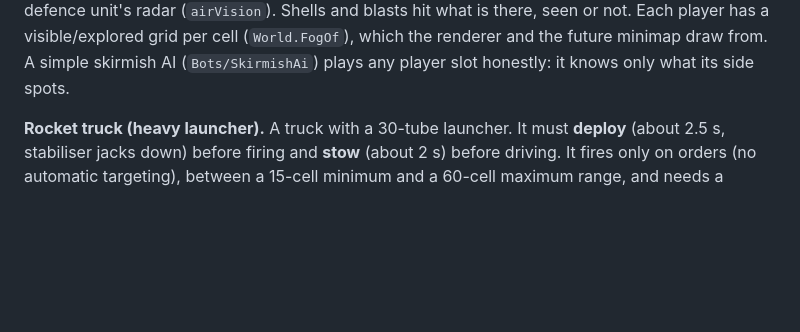
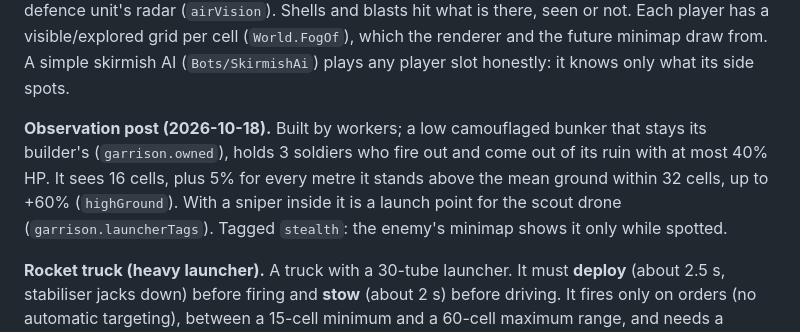
Before and after one commit to yasserreslan/simcore, a Markdown page: docs/design.md, the part around the change. Drawn GitHub-style; blank space fills up the shorter version.

```diff
--- a/docs/design.md
+++ b/docs/design.md
@@ -138,6 +138,8 @@ Skills such as medic, spotter and heavy anti-tank come with later archetypes.
 **Spotters and fog of war (2026-10-18, the owner's calls).** Launchers "need a spotter" below. Without fog of war (`MatchSetup.Fog` off, the default and the golden replay) the player's attack order is enough: an ordered attack fires at any target the player sees on screen, and only units picking targets on their own need a friendly unit to see the target. With fog on, "sees on screen" means "spotted by your side", so ordered attacks need a spotter again.
 
 **Fog of war (2026-10-18, `MatchSetup.Fog`, simcore `Sim/Fog.cs`).** Each player sees only what its units see. Enemy units nobody on its side spots are invisible to it: not drawn, not selectable, not targetable, not commandable. Unexplored ground is dark; explored but unseen ground is grey, with last-seen ghosts of enemy buildings (client memory). Line of sight: ridges and woods block ground units' vision (eyes 1.7 m for soldiers and 2.5 m for vehicles, structures and garrisons from the roof; you see about 2 cells into dense forest, 4 into a grove, 8 into scrub; tuned in the "vision" block of `content/terrain/rules.json`). Air units (drones, the coming scout drone) see their whole vision disc over ridges and woods, and air units are spotted by distance (the sky is never hidden) or by an air defence unit's radar (`airVision`). Shells and blasts hit what is there, seen or not. Each player has a visible/explored grid per cell (`World.FogOf`), which the renderer and the future minimap draw from. A simple skirmish AI (`Bots/SkirmishAi`) plays any player slot honestly: it knows only what its side spots.
+
+**Observation post (2026-10-18).** Built by workers; a low camouflaged bunker that stays its builder's (`garrison.owned`), holds 3 soldiers who fire out and come out of its ruin with at most 40% HP. It sees 16 cells, plus 5% for every metre it stands above the mean ground within 32 cells, up to +60% (`highGround`). With a sniper inside it is a launch point for the scout drone (`garrison.launcherTags`). Tagged `stealth`: the enemy's minimap shows it only while spotted.
 
 **Rocket truck (heavy launcher).** A truck with a 30-tube launcher. It must **deploy** (about 2.5 s, stabiliser jacks down) before firing and **stow** (about 2 s) before driving. It fires only on orders (no automatic targeting), between a 15-cell minimum and a 60-cell maximum range, and needs a spotter: some friendly unit must see the target. A salvo **ripples 30 rockets, one every 0.5 s**, scattered about 3.5 cells; Stop ends a salvo at once. **Reload only at a supply depot**: never during a salvo, starting 1 s after the last shot, then one rocket every 2 s while it stands in the depot's supply radius. Splash falls off from the centre to the edge, so a full salvo on a clustered group kills about half the infantry and badly damages vehicles. Blasts are bigger area ground blasts that leave 3 s of ground fire and a large burnt-ground mark.
 
```
Also changed, not shown: README.md (+7 -1 lines).
